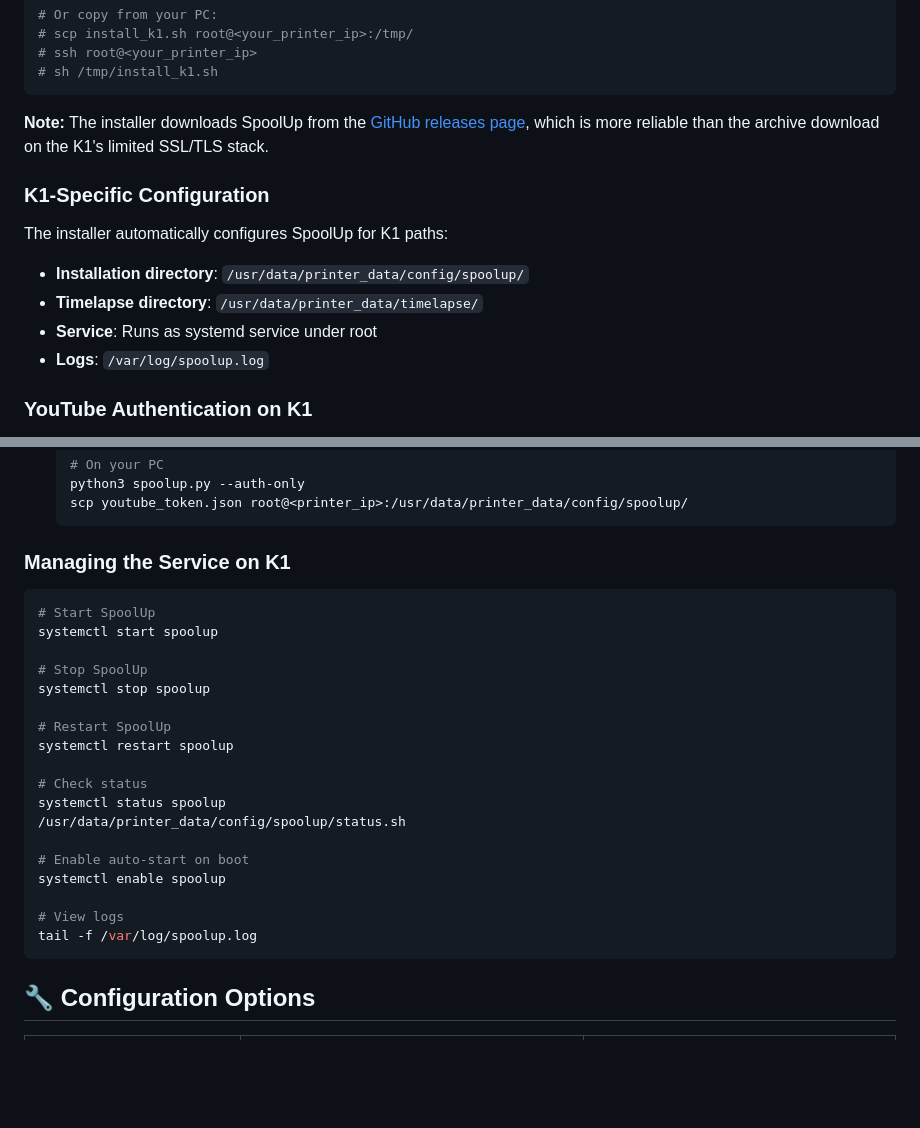
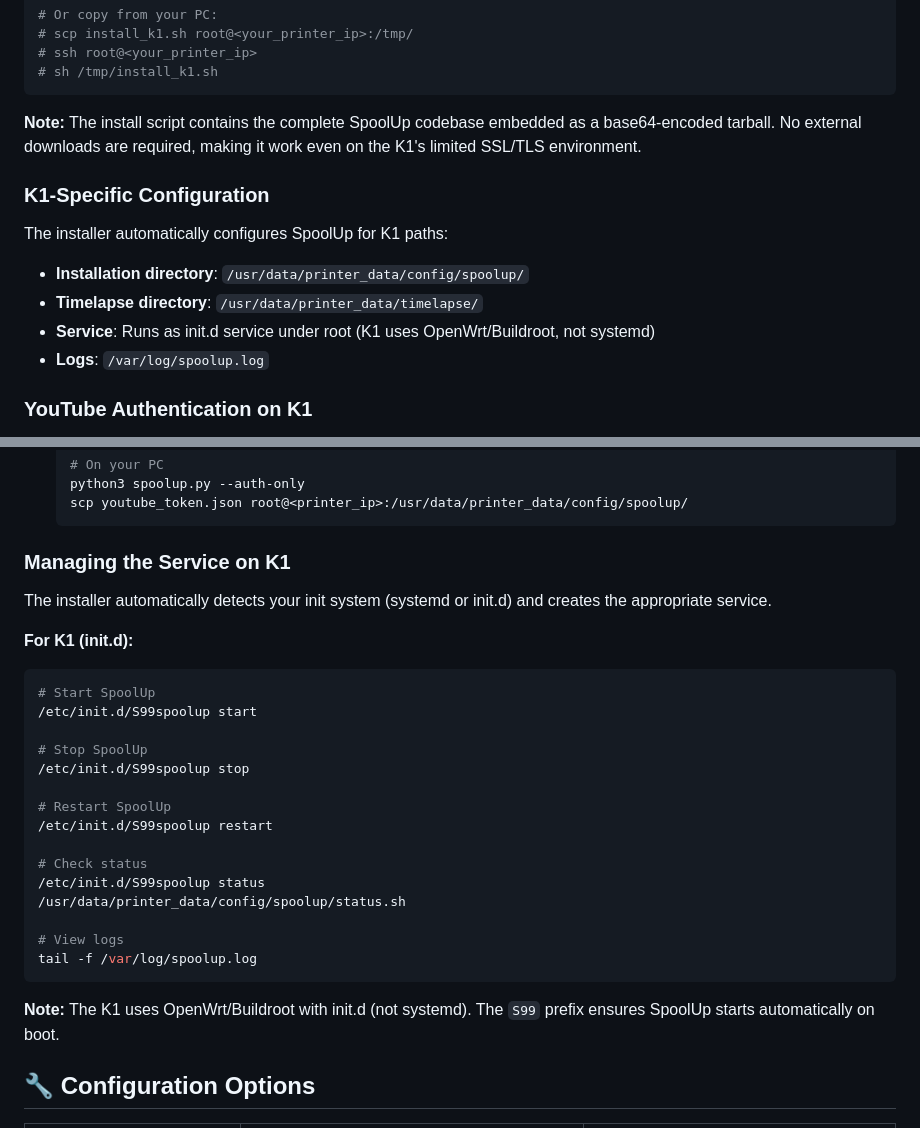
Before and after one commit to AliHadiOzturk/spoolup, a Markdown page: README.md, 2 parts joined by grey strips. Rendered like a GitHub page; blank space fills up the shorter version.

Commit message:
Update README with init.d service management and embedded bundle info
- Update service management section to show init.d commands
- Clarify K1 uses init.d not systemd
- Remove outdated note about GitHub releases download

````diff
--- a/README.md
+++ b/README.md
@@ -249,14 +249,14 @@ sh /tmp/install_k1.sh
 # sh /tmp/install_k1.sh
 ```
 
-**Note:** The installer downloads SpoolUp from the [GitHub releases page](https://github.com/AliHadiOzturk/spoolup/releases), which is more reliable than the archive download on the K1's limited SSL/TLS stack.
+**Note:** The install script contains the complete SpoolUp codebase embedded as a base64-encoded tarball. No external downloads are required, making it work even on the K1's limited SSL/TLS environment.
 
 ### K1-Specific Configuration
 
 The installer automatically configures SpoolUp for K1 paths:
 - **Installation directory**: `/usr/data/printer_data/config/spoolup/`
 - **Timelapse directory**: `/usr/data/printer_data/timelapse/`
-- **Service**: Runs as systemd service under root
+- **Service**: Runs as init.d service under root (K1 uses OpenWrt/Buildroot, not systemd)
 - **Logs**: `/var/log/spoolup.log`
 
 ### YouTube Authentication on K1
@@ -279,26 +279,28 @@ The K1 doesn't have a browser, so follow the **"If Installing ON Your Printer"**
 
 ### Managing the Service on K1
 
+The installer automatically detects your init system (systemd or init.d) and creates the appropriate service.
+
+**For K1 (init.d):**
 ```bash
 # Start SpoolUp
-systemctl start spoolup
+/etc/init.d/S99spoolup start
 
 # Stop SpoolUp
-systemctl stop spoolup
+/etc/init.d/S99spoolup stop
 
 # Restart SpoolUp
-systemctl restart spoolup
+/etc/init.d/S99spoolup restart
 
 # Check status
-systemctl status spoolup
+/etc/init.d/S99spoolup status
 /usr/data/printer_data/config/spoolup/status.sh
-
-# Enable auto-start on boot
-systemctl enable spoolup
 
 # View logs
 tail -f /var/log/spoolup.log
 ```
+
+**Note:** The K1 uses OpenWrt/Buildroot with init.d (not systemd). The `S99` prefix ensures SpoolUp starts automatically on boot.
 
 ## 🔧 Configuration Options
 
````
